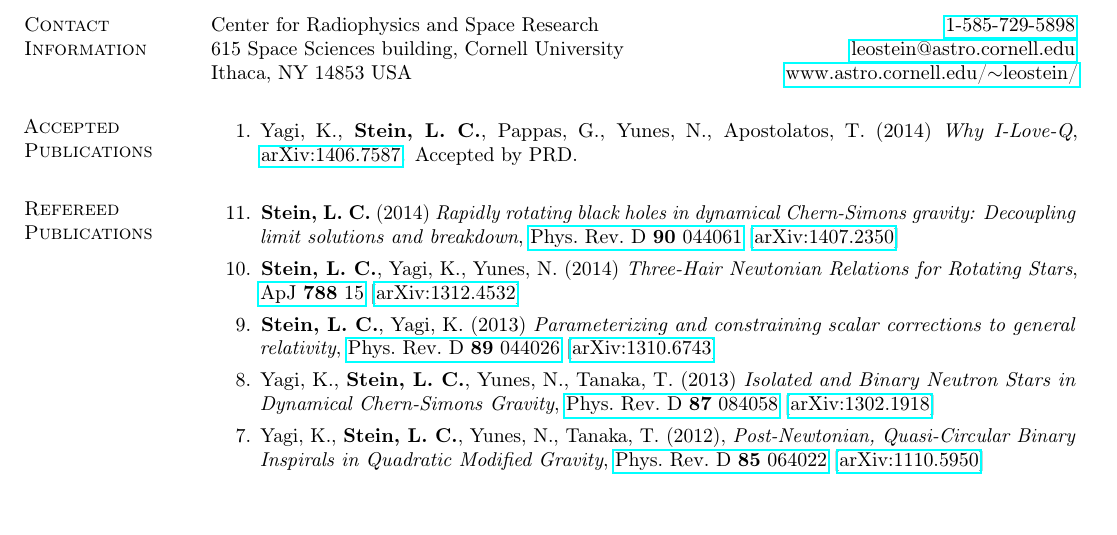
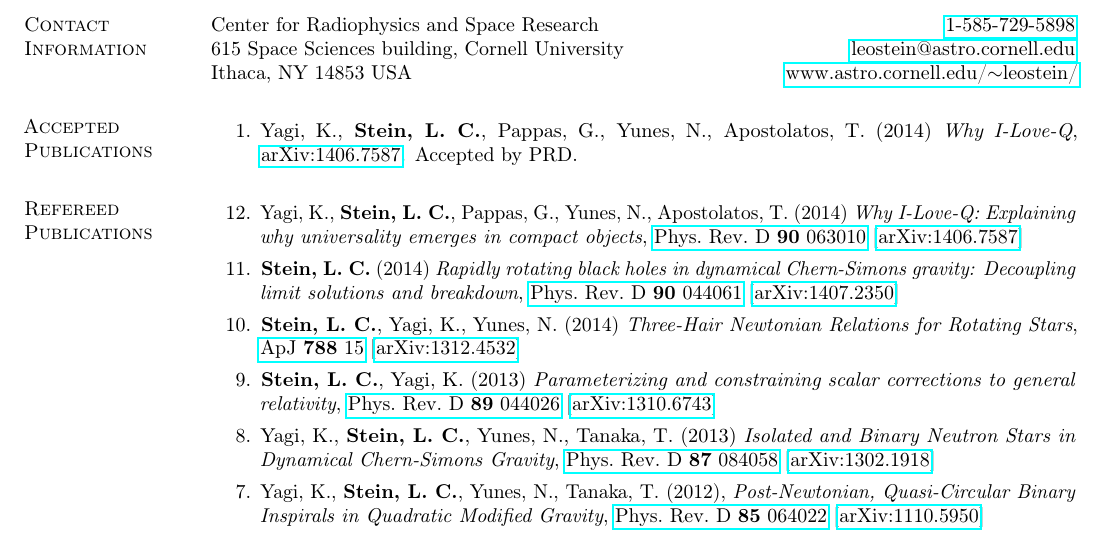
Before and after one commit to duetosymmetry/cv, a LaTeX CV (LeoCStein-PubsOnly.tex, which reads PubsContent.tex): part of the page, cut so that both start at the same text, the shorter picture padded with empty space. Compiled offline with pdfLaTeX.

Commit message:
Move Why I-Love-Q to Refereed

```diff
--- a/PubsContent.tex
+++ b/PubsContent.tex
@@ -21,6 +28,10 @@
 
 \section{\sc Refereed Publications}
 \begin{enumerate}
+\item[{12.}] Yagi,~K., {\bf Stein,~L.~C.}, Pappas,~G., Yunes,~N., Apostolatos,~T. (2014)
+  {\it Why I-Love-Q: Explaining why universality emerges in compact objects},
+  \href{http://dx.doi.org/10.1103/PhysRevD.90.063010}{Phys.~Rev.~D~{\bf 90}~063010}
+  [\href{http://arxiv.org/abs/1406.7587}{arXiv:1406.7587}]
 \item[{11.}] {\bf Stein,~L.~C.} (2014)
   {\it Rapidly rotating black holes in dynamical Chern-Simons gravity:
     Decoupling limit solutions and breakdown},
```
Also changed, not shown: PubsContent.tex (7 more changed lines).
